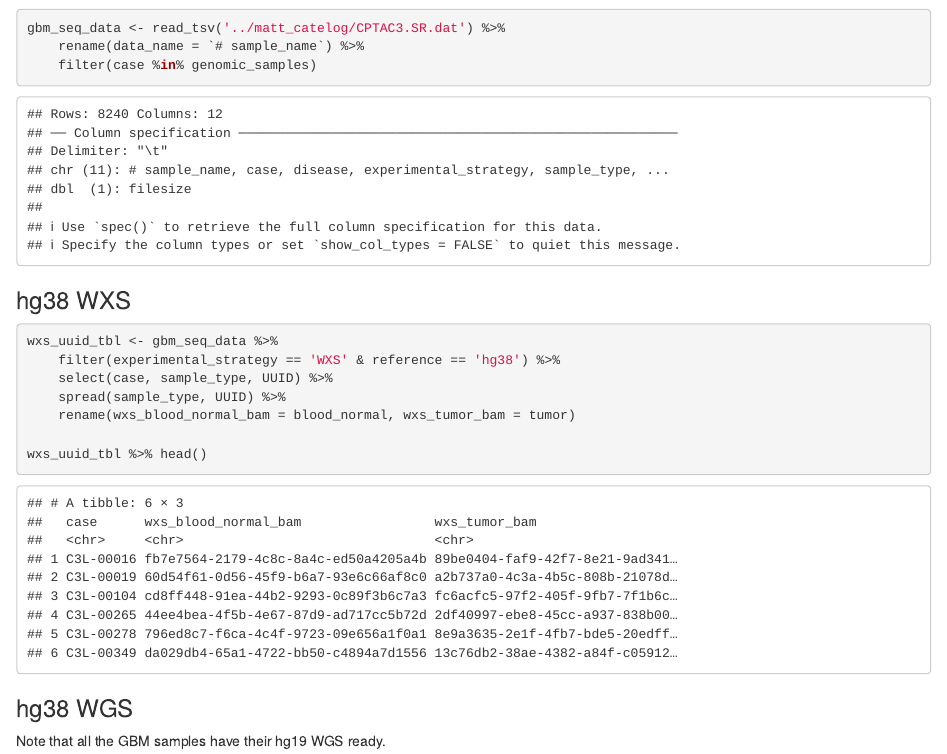
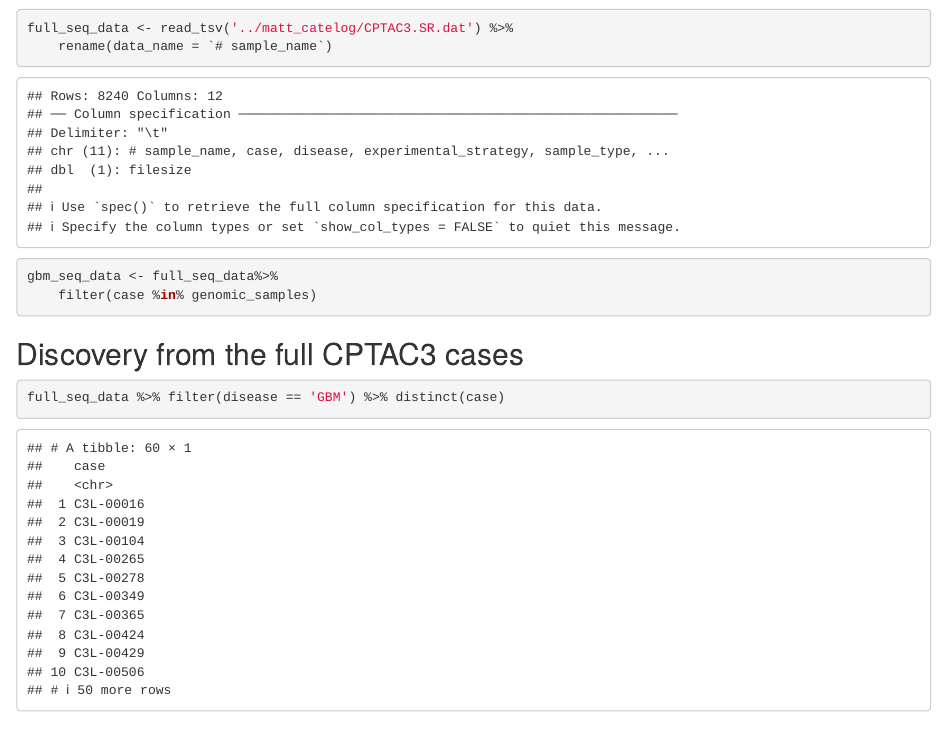
Before and after one commit to ccwang002/cptac3-gbm-analysis, an R Markdown document (201811_locate_gdc_data/notebooks/locate_all_GBM_samples.Rmd): the page in a window 1100 px wide, from 1770 px down. Rendered offline with R 4.5, knitr and Pandoc, with nearby package versions; some code elsewhere in the file could not run offline.

Commit message:
Double check our sample discovery

````diff
--- a/201811_locate_gdc_data/notebooks/locate_all_GBM_samples.Rmd
+++ b/201811_locate_gdc_data/notebooks/locate_all_GBM_samples.Rmd
@@ -46,9 +46,17 @@ str_interp('GBM samples shared by both genomic and proteomic: ${length(shared_sa
 ```
 
 ```{r}
-gbm_seq_data <- read_tsv('../matt_catelog/CPTAC3.SR.dat') %>%
-    rename(data_name = `# sample_name`) %>%
+full_seq_data <- read_tsv('../matt_catelog/CPTAC3.SR.dat') %>%
+    rename(data_name = `# sample_name`)
+
+gbm_seq_data <- full_seq_data%>%
     filter(case %in% genomic_samples)
+```
+
+## Discovery from the full CPTAC3 cases
+
+```{r}
+full_seq_data %>% filter(disease == 'GBM') %>% distinct(case)
 ```
 
 
````
Also changed, not shown: 201811_locate_gdc_data/notebooks/locate_all_GBM_samples.nb.html.
